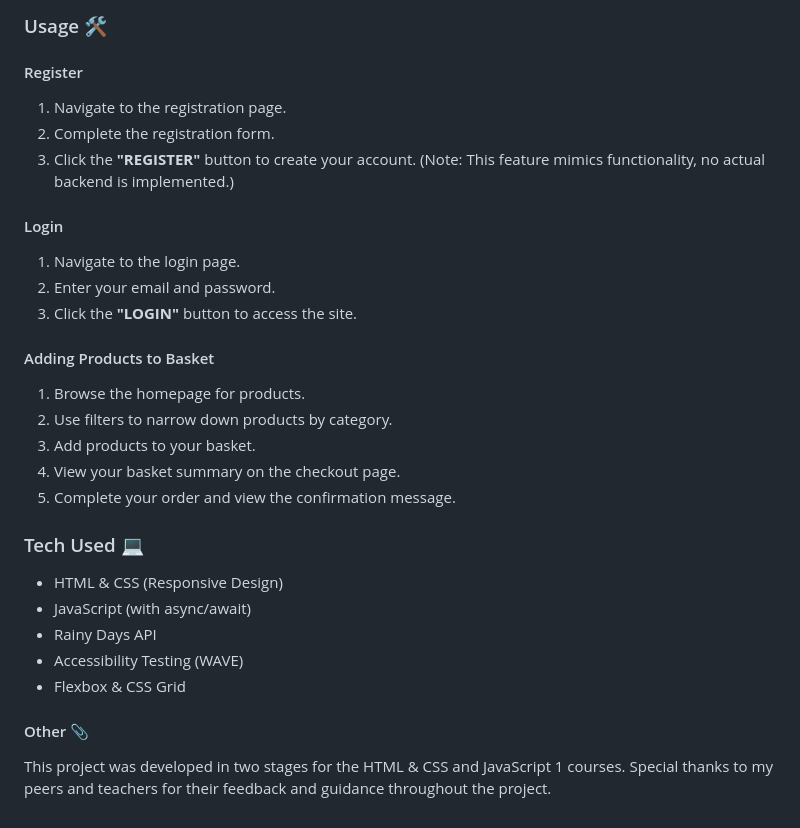
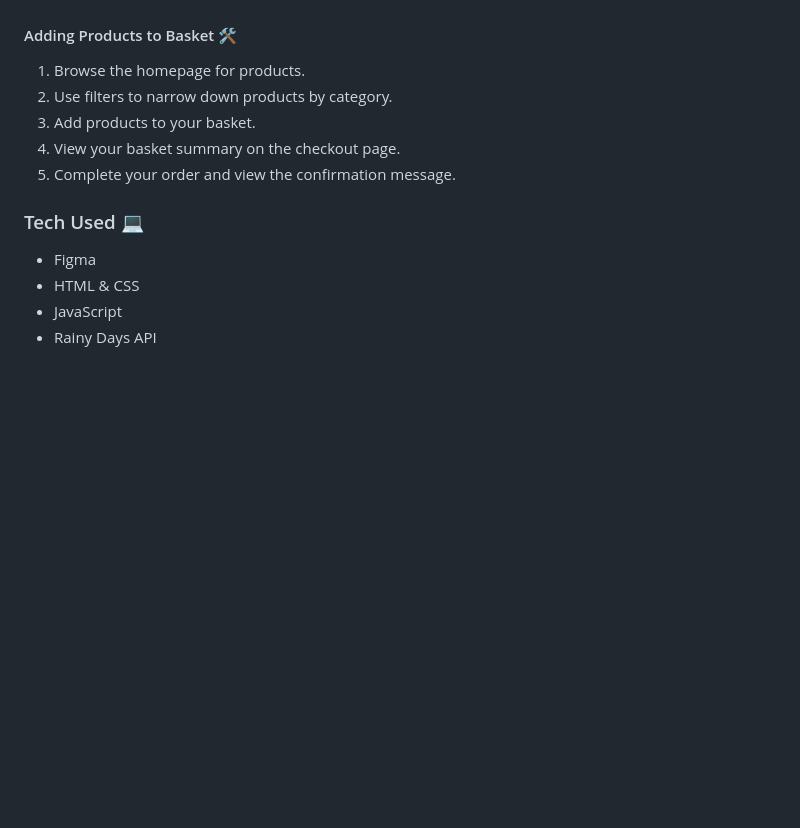
Before and after one commit to rikkejuliane/rainydays-js, a Markdown page: README.md, the part around one of its changes. Rendered like a GitHub page; blank space fills up the shorter version.

```diff
--- a/README.md
+++ b/README.md
@@ -65,28 +49,15 @@ Alternatively, click the link below to access the live demo:
 
-### Usage 🛠️
-#### Register
-1. Navigate to the registration page.
-2. Complete the registration form.
-3. Click the **"REGISTER"** button to create your account. (Note: This feature mimics functionality, no actual backend is implemented.)
 
-#### Login
-1. Navigate to the login page.
-2. Enter your email and password.
-3. Click the **"LOGIN"** button to access the site.
-
-#### Adding Products to Basket
+#### Adding Products to Basket 🛠️
 1. Browse the homepage for products.
 2. Use filters to narrow down products by category.
 3. Add products to your basket.
 4. View your basket summary on the checkout page.
 5. Complete your order and view the confirmation message.
 
+
 ### Tech Used 💻
-* HTML & CSS (Responsive Design)
-* JavaScript (with async/await)
+* Figma
+* HTML & CSS
+* JavaScript
 * Rainy Days API
-* Accessibility Testing (WAVE)
-* Flexbox & CSS Grid
-
-#### Other 📎
-This project was developed in two stages for the HTML & CSS and JavaScript 1 courses. Special thanks to my peers and teachers for their feedback and guidance throughout the project.
```
Also changed, not shown: other parts of README.md (+11 -27 lines).
